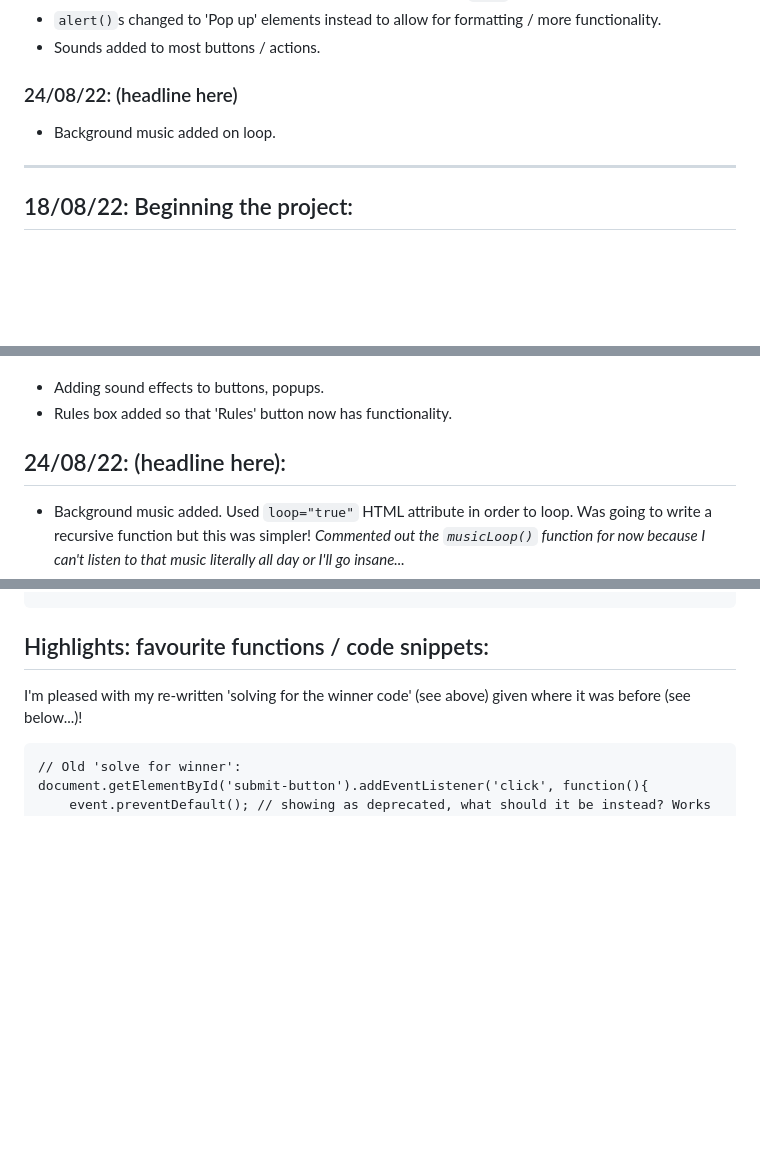
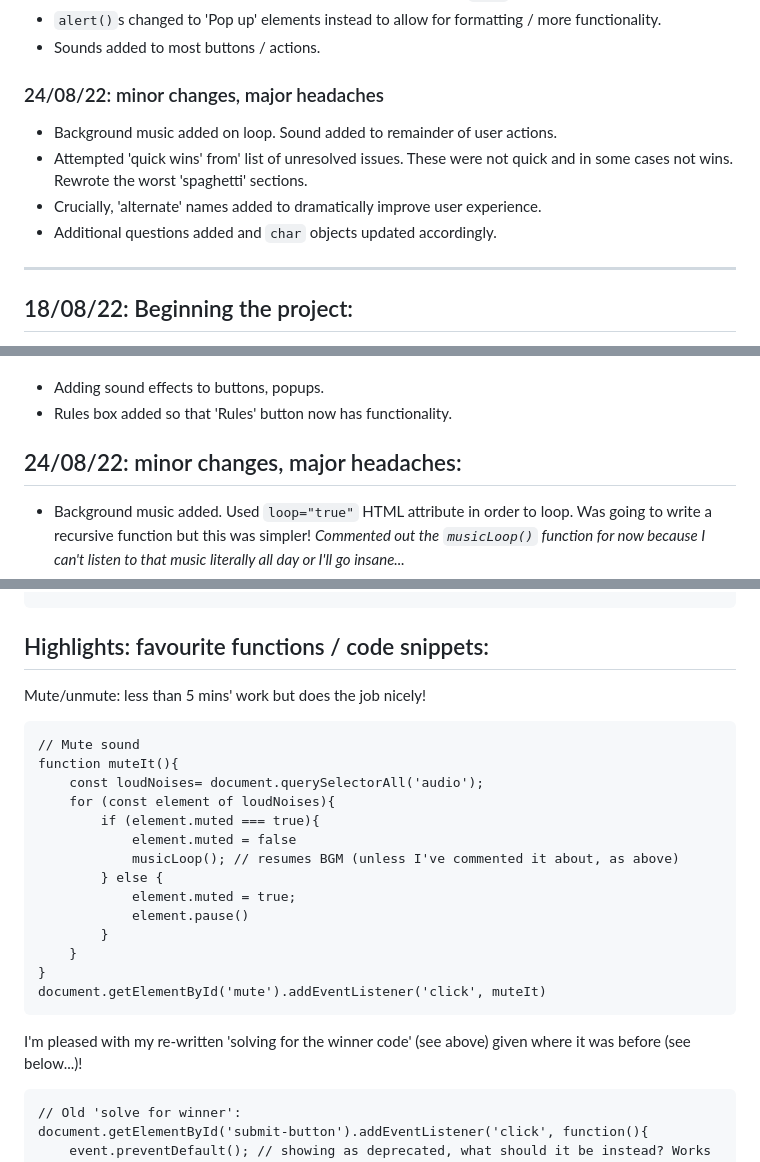
Before and after one commit to hphilpotts/Simpsons-Guess-Who-Project-1-General-Assembly-SEI-66, a Markdown page: readme.md, 3 parts joined by grey strips. Rendered like a GitHub page; blank space fills up the shorter version.

Commit message:
Mute button added.

````diff
--- a/readme.md
+++ b/readme.md
@@ -46,8 +47,12 @@
 - `alert()`s changed to 'Pop up' elements instead to allow for formatting / more functionality.
 - Sounds added to most buttons / actions.
 
-### 24/08/22: (headline here)
-- Background music added on loop.
+### 24/08/22: minor changes, major headaches
+- Background music added on loop. Sound added to remainder of user actions.
+- Attempted 'quick wins' from' list of unresolved issues. These were not quick and in some cases not wins. Rewrote the worst 'spaghetti' sections.
+- Crucially, 'alternate' names added to dramatically improve user experience.
+- Additional questions added and `char` objects updated accordingly.
+
 
 
 ---
@@ -329,7 +334,7 @@ function closePopUp(){
 - Adding sound effects to buttons, popups.
 - Rules box added so that 'Rules' button now has functionality.
 
-## 24/08/22: (headline here):
+## 24/08/22: minor changes, major headaches:
 - Background music added. Used `loop="true"` HTML attribute in order to loop. Was going to write a recursive function but this was simpler! _Commented out the `musicLoop()` function for now because I can't listen to that music literally all day or I'll go insane..._
 - Adding sound to 'mystery' cards: now this is done, all actions/clicks have a sound effect which has significantly improved the feel of the game.
 ---
@@ -512,6 +519,23 @@ function guessMade(inputSide){
 ```
 
 ## Highlights: favourite functions / code snippets:
+Mute/unmute: less than 5 mins' work but does the job nicely!
+```
+// Mute sound
+function muteIt(){
+    const loudNoises= document.querySelectorAll('audio');
+    for (const element of loudNoises){
+        if (element.muted === true){
+            element.muted = false
+            musicLoop(); // resumes BGM (unless I've commented it about, as above)
+        } else {
+            element.muted = true;
+            element.pause()
+        }
+    }
+}
+document.getElementById('mute').addEventListener('click', muteIt)
+```
 I'm pleased with my re-written 'solving for the winner code' (see above) given where it was before (see below...)!
 
 ```
````
Also changed, not shown: other parts of readme.md (+3 -0 lines), images/misc-images/mute.png (added), 2 other files.
